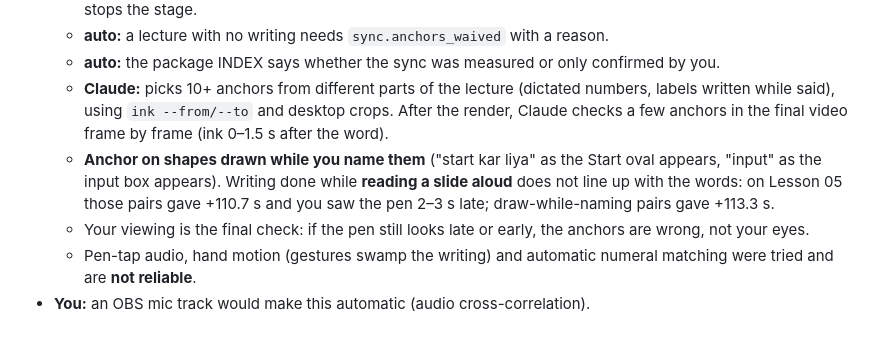
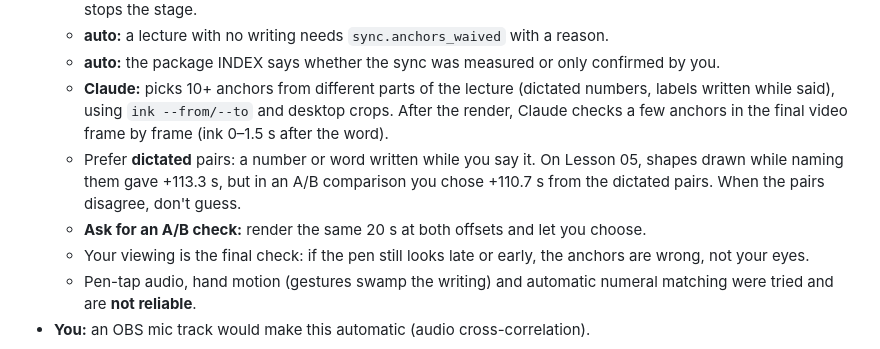
Before and after one commit to lpsunilkumar007/YouTube-Editing, a Markdown page: PRODUCTION_PLAYBOOK.md, the part around the change. Drawn GitHub-style.

Commit message:
Playbook C1: prefer dictated anchors; A/B check when anchors disagree
Lesson05: the user chose +110.7 s (dictated pairs) over +113.3 s (draw-while-naming pairs) in an A/B comparison,
reversing the earlier advice.

Co-Authored-By: Claude Opus 5.5 <noreply@anthropic.com>
Claude-Session: https://claude.ai/code/session_0111cBHdxzuZuvj7ELAdPJT9

```diff
--- a/PRODUCTION_PLAYBOOK.md
+++ b/PRODUCTION_PLAYBOOK.md
@@ -34,7 +34,8 @@ already delivered and reports what it finds, but changes a delivered video only
   - **auto:** a lecture with no writing needs `sync.anchors_waived` with a reason.
   - **auto:** the package INDEX says whether the sync was measured or only confirmed by you.
   - **Claude:** picks 10+ anchors from different parts of the lecture (dictated numbers, labels written while said), using `ink --from/--to` and desktop crops. After the render, Claude checks a few anchors in the final video frame by frame (ink 0–1.5 s after the word).
-  - **Anchor on shapes drawn while you name them** ("start kar liya" as the Start oval appears, "input" as the input box appears). Writing done while **reading a slide aloud** does not line up with the words: on Lesson 05 those pairs gave +110.7 s and you saw the pen 2–3 s late; draw-while-naming pairs gave +113.3 s.
+  - Prefer **dictated** pairs: a number or word written while you say it. On Lesson 05, shapes drawn while naming them gave +113.3 s, but in an A/B comparison you chose +110.7 s from the dictated pairs. When the pairs disagree, don't guess.
+  - **Ask for an A/B check:** render the same 20 s at both offsets and let you choose.
   - Your viewing is the final check: if the pen still looks late or early, the anchors are wrong, not your eyes.
   - Pen-tap audio, hand motion (gestures swamp the writing) and automatic numeral matching were tried and are **not reliable**.
 - **You:** an OBS mic track would make this automatic (audio cross-correlation).
```
